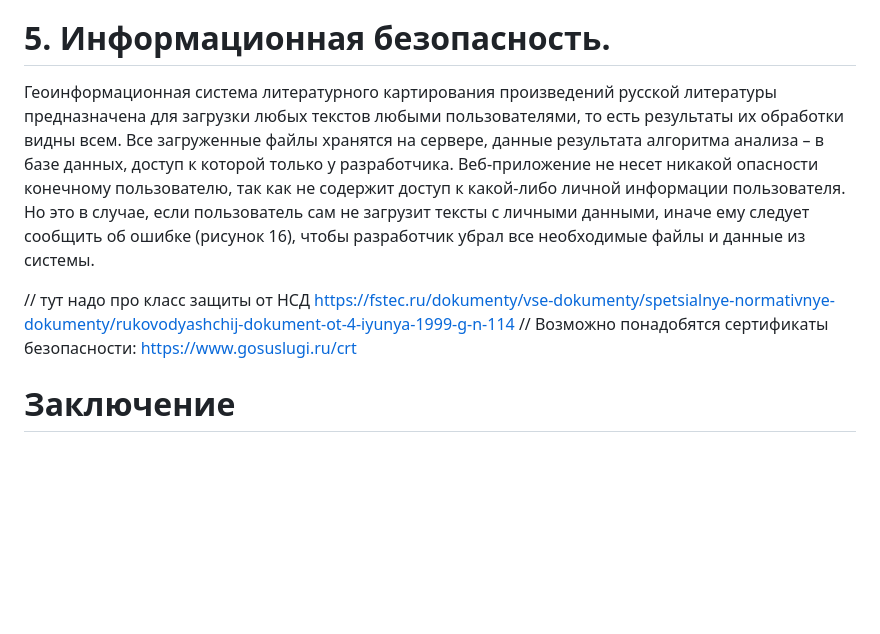
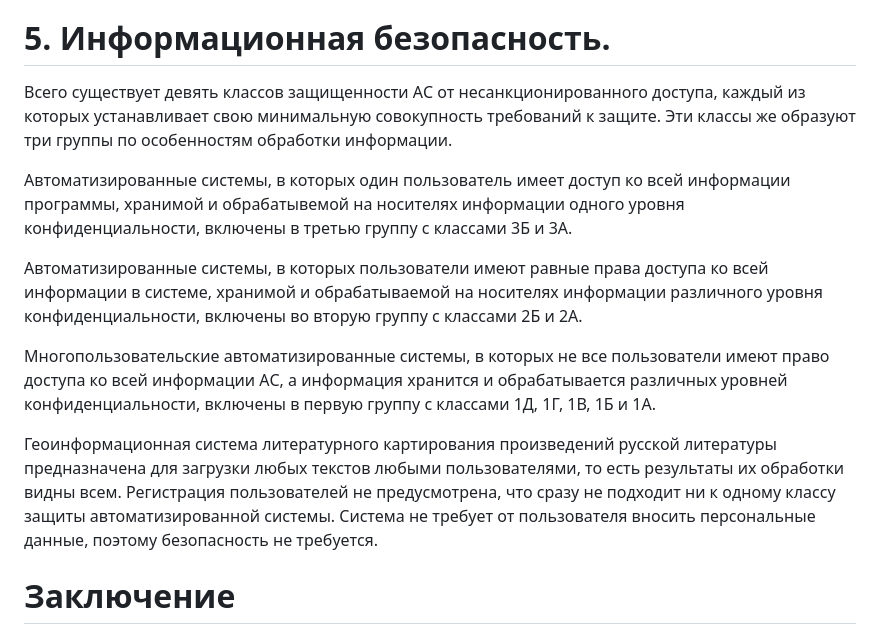
Before and after one commit to DiaLyu/final_qualifying_work, a Markdown page: final_qualifying_work/README.md, the part around the change. Drawn GitHub-style; blank space fills up the shorter version.

Commit message:
inf security

```diff
--- a/final_qualifying_work/README.md
+++ b/final_qualifying_work/README.md
@@ -1187,10 +1187,15 @@ $С_р=2.73*43966=120027$
 По проведенным расчетам данного раздела было выяснено, что трудоемкость производства программного продукта данной ВКР равна 2.73 человеко-месяца. Цена человеко-месяца вышла 43966 руб. В итоге, величина затрат на разработку составляет 120027 руб.
 
 # 5. Информационная безопасность.
-Геоинформационная система литературного картирования произведений русской литературы предназначена для загрузки любых текстов любыми пользователями, то есть результаты их обработки видны всем. Все загруженные файлы хранятся на сервере, данные результата алгоритма анализа – в базе данных, доступ к которой только у разработчика. Веб-приложение не несет никакой опасности конечному пользователю, так как не содержит доступ к какой-либо личной информации пользователя. Но это в случае, если пользователь сам не загрузит тексты с личными данными, иначе ему следует сообщить об ошибке (рисунок 16), чтобы разработчик убрал все необходимые файлы и данные из системы.
+Всего существует девять классов защищенности АС от несанкционированного доступа, каждый из которых устанавливает свою минимальную совокупность требований к защите. Эти классы же образуют три группы по особенностям обработки информации.
 
-// тут надо про класс защиты от НСД https://fstec.ru/dokumenty/vse-dokumenty/spetsialnye-normativnye-dokumenty/rukovodyashchij-dokument-ot-4-iyunya-1999-g-n-114
-// Возможно понадобятся сертификаты безопасности: https://www.gosuslugi.ru/crt
+Автоматизированные системы, в которых один пользователь имеет доступ ко всей информации программы, хранимой и обрабатывемой на носителях информации одного уровня конфиденциальности, включены в третью группу с классами 3Б и 3А.
+
+Автоматизированные системы, в которых пользователи имеют равные права доступа ко всей информации в системе, хранимой и обрабатываемой на носителях информации различного уровня конфиденциальности, включены во вторую группу с классами 2Б и 2А.
+
+Многопользовательские автоматизированные системы, в которых не все пользователи имеют право доступа ко всей информации АС, а информация хранится и обрабатывается различных уровней конфиденциальности, включены в первую группу с классами 1Д, 1Г, 1В, 1Б и 1А.
+
+Геоинформационная система литературного картирования произведений русской литературы предназначена для загрузки любых текстов любыми пользователями, то есть результаты их обработки видны всем. Регистрация пользователей не предусмотрена, что сразу не подходит ни к одному классу защиты автоматизированной системы. Система не требует от пользователя вносить персональные данные, поэтому безопасность не требуется.
 
 # Заключение
 В рамках выпускной квалификационной работы была реализована геоинформационная система литературного картирования произведений русской литературы.
```
